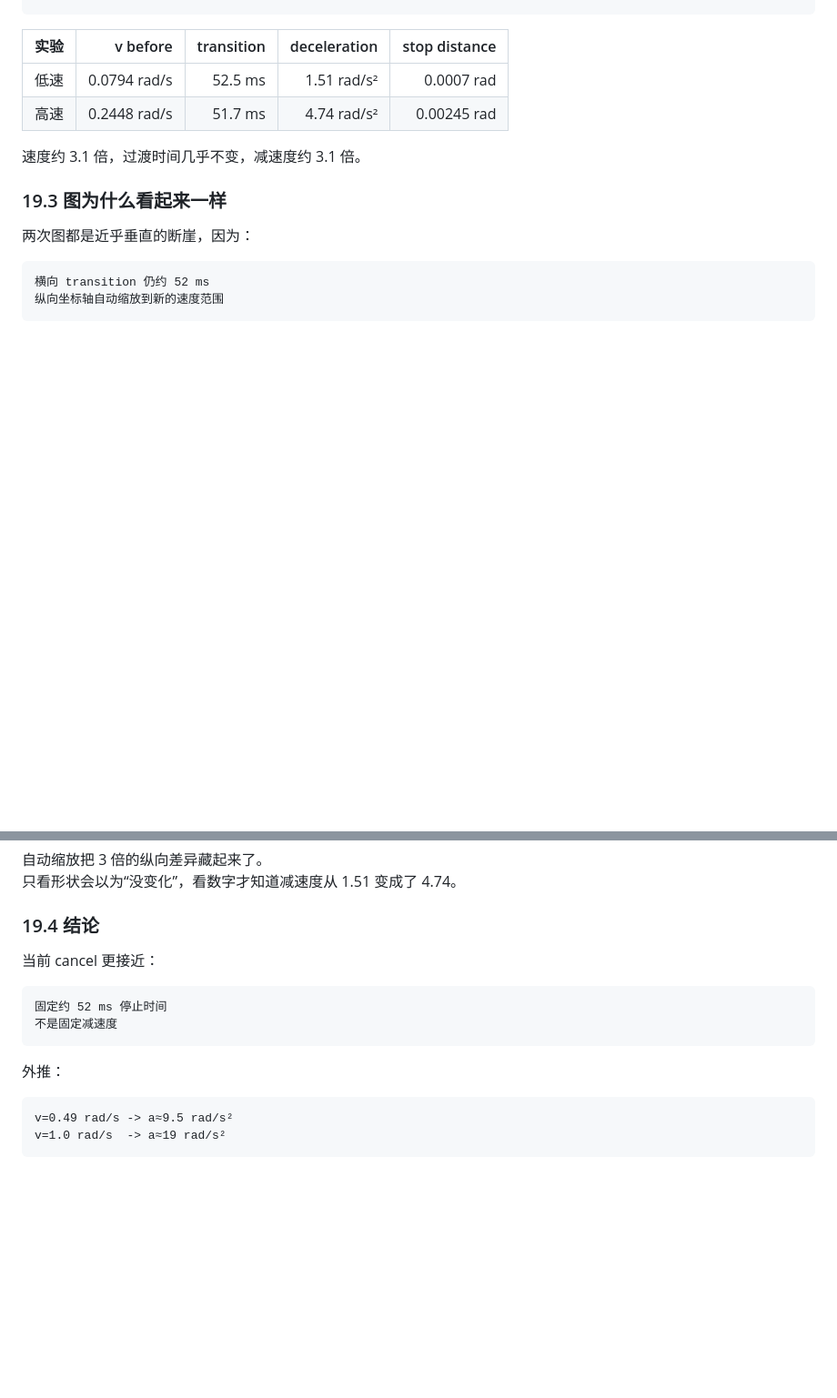
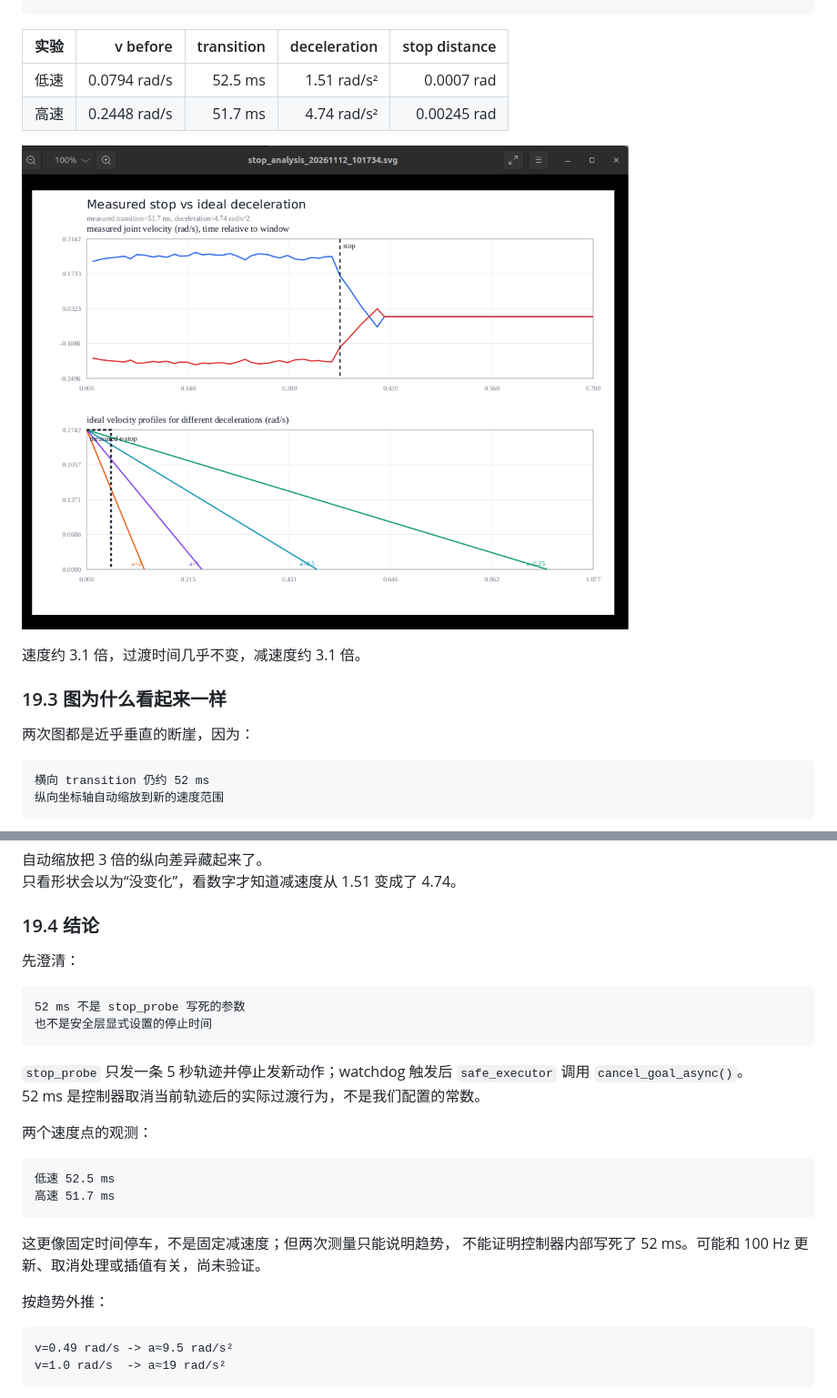
Before and after one commit to matoudeshutiao/embodied-ai-learning, a Markdown page: project16_ros2_vla_bridge/README.md, 2 parts joined by grey strips. Shown at 91% size. GitHub-like rendering; pictures changed too: project16_ros2_vla_bridge/assets/stop_analysis_high_speed.png (added); blank space fills up the shorter version.

````diff
--- a/project16_ros2_vla_bridge/README.md
+++ b/project16_ros2_vla_bridge/README.md
@@ -2037,6 +2037,8 @@ stop distance  : joint1=0.00245 rad, joint2=0.00181 rad
 | 低速 | 0.0794 rad/s | 52.5 ms | 1.51 rad/s² | 0.0007 rad |
 | 高速 | 0.2448 rad/s | 51.7 ms | 4.74 rad/s² | 0.00245 rad |
 
+![高速停止与理想减速对比](assets/stop_analysis_high_speed.png)
+
 速度约 3.1 倍，过渡时间几乎不变，减速度约 3.1 倍。
 
 ### 19.3 图为什么看起来一样
@@ -2053,14 +2055,28 @@ stop distance  : joint1=0.00245 rad, joint2=0.00181 rad
 
 ### 19.4 结论
 
-当前 cancel 更接近：
-
-```text
-固定约 52 ms 停止时间
-不是固定减速度
-```
-
-外推：
+先澄清：
+
+```text
+52 ms 不是 stop_probe 写死的参数
+也不是安全层显式设置的停止时间
+```
+
+`stop_probe` 只发一条 5 秒轨迹并停止发新动作；watchdog 触发后
+`safe_executor` 调用 `cancel_goal_async()`。
+52 ms 是控制器取消当前轨迹后的实际过渡行为，不是我们配置的常数。
+
+两个速度点的观测：
+
+```text
+低速 52.5 ms
+高速 51.7 ms
+```
+
+这更像固定时间停车，不是固定减速度；但两次测量只能说明趋势，
+不能证明控制器内部写死了 52 ms。可能和 100 Hz 更新、取消处理或插值有关，尚未验证。
+
+按趋势外推：
 
 ```text
 v=0.49 rad/s -> a≈9.5 rad/s²
````
Also changed, not shown: README.md (+23 -8 lines), learning_journal/2026-11-12-day23/raw.md (+5 -0 lines).
